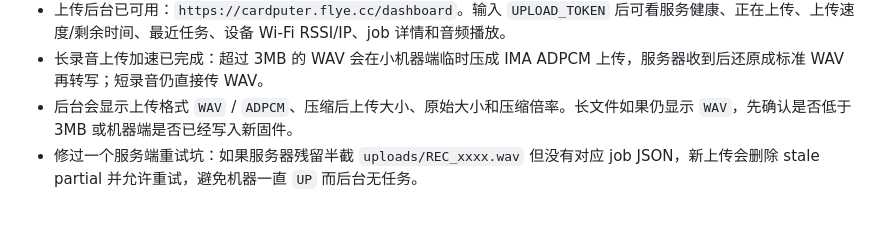
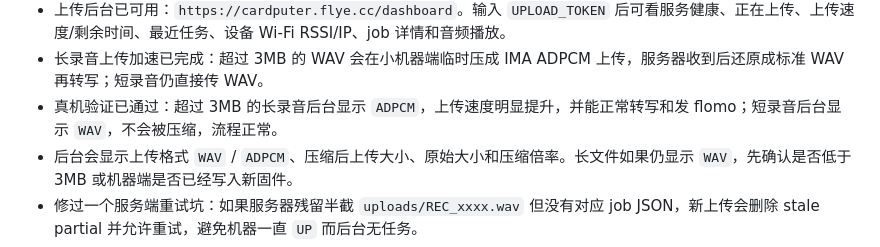
Before and after one commit to fyin15926/cardputer-toolbox, a Markdown page: 项目备忘.md, the part around the change. GitHub-like rendering; blank space fills up the shorter version.

```diff
--- a/项目备忘.md
+++ b/项目备忘.md
@@ -19,6 +19,7 @@
 - 云端服务器已部署并重启成功，`https://cardputer.flye.cc/health` 正常；最近提交已推送 GitHub：`aff7a7e Add adaptive ADPCM uploads`、`0df7c03 Document troubleshooting log`。
 - 上传后台已可用：`https://cardputer.flye.cc/dashboard`。输入 `UPLOAD_TOKEN` 后可看服务健康、正在上传、上传速度/剩余时间、最近任务、设备 Wi-Fi RSSI/IP、job 详情和音频播放。
 - 长录音上传加速已完成：超过 3MB 的 WAV 会在小机器端临时压成 IMA ADPCM 上传，服务器收到后还原成标准 WAV 再转写；短录音仍直接传 WAV。
+- 真机验证已通过：超过 3MB 的长录音后台显示 `ADPCM`，上传速度明显提升，并能正常转写和发 flomo；短录音后台显示 `WAV`，不会被压缩，流程正常。
 - 后台会显示上传格式 `WAV` / `ADPCM`、压缩后上传大小、原始大小和压缩倍率。长文件如果仍显示 `WAV`，先确认是否低于 3MB 或机器端是否已经写入新固件。
 - 修过一个服务端重试坑：如果服务器残留半截 `uploads/REC_xxxx.wav` 但没有对应 job JSON，新上传会删除 stale partial 并允许重试，避免机器一直 `UP` 而后台无任务。
 - 新增总踩坑日志：`docs/TROUBLESHOOTING_LOG.md`。以后遇到串口、黑屏、上传慢、后台 token、dashboard、esp32 core、键盘库等问题，先查这里。
```
Also changed, not shown: docs/firmware/HANDOVER.md (+1 -0 lines).
